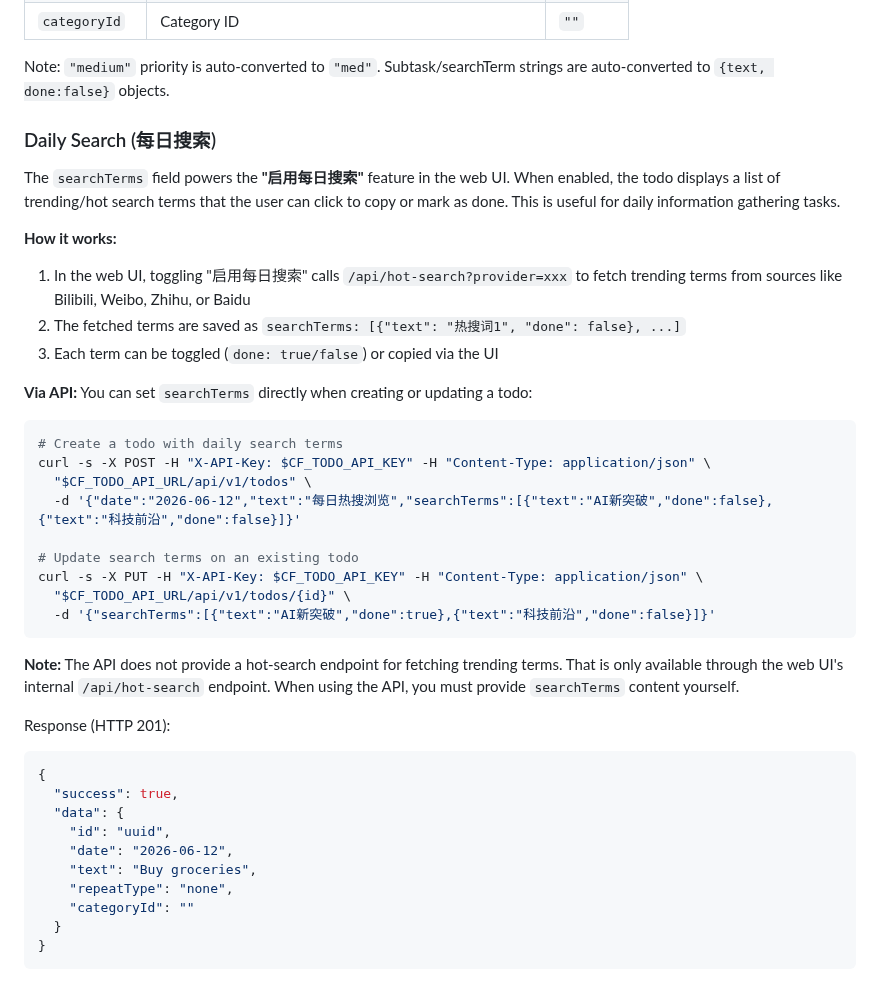
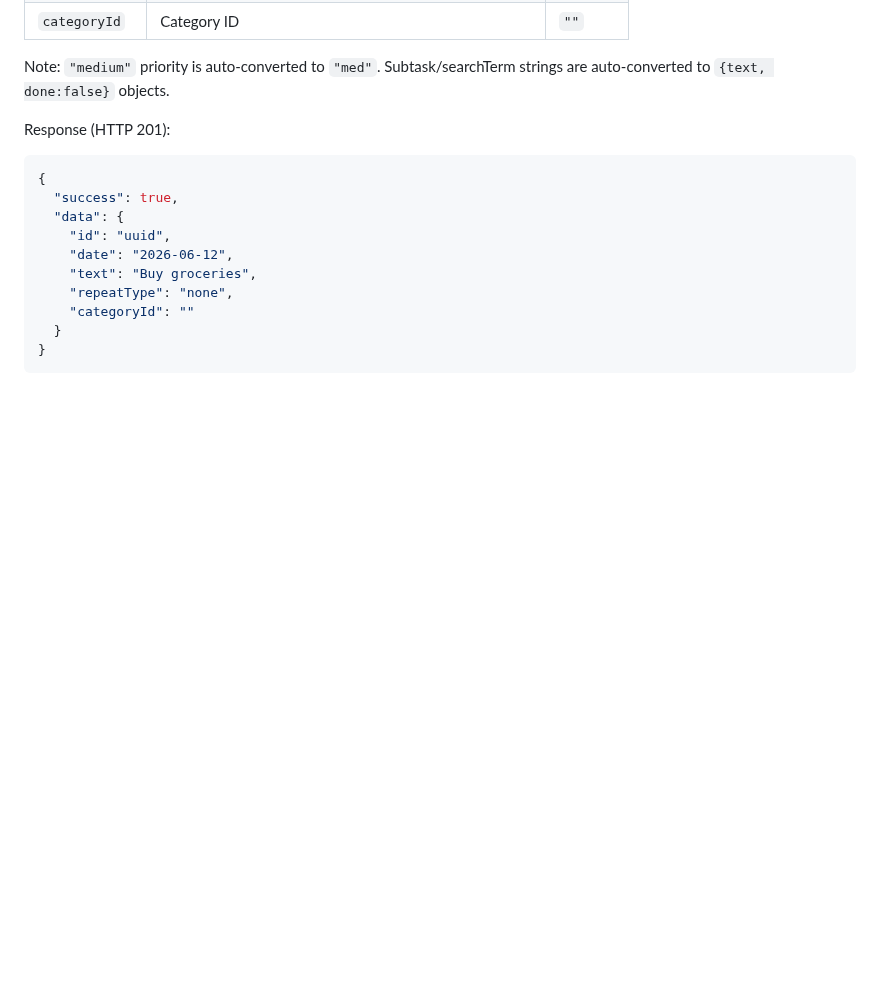
Before and after one commit to moaradc/cf-todo, a Markdown page: openclaw-skill/cf-todo/SKILL.md, the part around the change. Rendered like a GitHub page; blank space fills up the shorter version.

Commit message:
Revert commits 73d8562..73d8562
This reverts 1 commit(s) from 73d8562 to 73d8562.

Reverted commits:
73d8562 feat: 添加安全API用于ToDo操作

Co-authored-by: traeagent <traeagent@users.noreply.github.com>

````diff
--- a/openclaw-skill/cf-todo/SKILL.md
+++ b/openclaw-skill/cf-todo/SKILL.md
@@ -319,31 +319,6 @@ curl -s -X POST -H "X-API-Key: $CF_TODO_API_KEY" -H "Content-Type: application/j
 | `categoryId` | Category ID | `""` |
 
 Note: `"medium"` priority is auto-converted to `"med"`. Subtask/searchTerm strings are auto-converted to `{text, done:false}` objects.
-
-### Daily Search (每日搜索)
-
-The `searchTerms` field powers the **"启用每日搜索"** feature in the web UI. When enabled, the todo displays a list of trending/hot search terms that the user can click to copy or mark as done. This is useful for daily information gathering tasks.
-
-**How it works:**
-1. In the web UI, toggling "启用每日搜索" calls `/api/hot-search?provider=xxx` to fetch trending terms from sources like Bilibili, Weibo, Zhihu, or Baidu
-2. The fetched terms are saved as `searchTerms: [{"text": "热搜词1", "done": false}, ...]`
-3. Each term can be toggled (`done: true/false`) or copied via the UI
-
-**Via API:** You can set `searchTerms` directly when creating or updating a todo:
-
-```bash
-# Create a todo with daily search terms
-curl -s -X POST -H "X-API-Key: $CF_TODO_API_KEY" -H "Content-Type: application/json" \
-  "$CF_TODO_API_URL/api/v1/todos" \
-  -d '{"date":"2026-06-12","text":"每日热搜浏览","searchTerms":[{"text":"AI新突破","done":false},{"text":"科技前沿","done":false}]}'
-
-# Update search terms on an existing todo
-curl -s -X PUT -H "X-API-Key: $CF_TODO_API_KEY" -H "Content-Type: application/json" \
-  "$CF_TODO_API_URL/api/v1/todos/{id}" \
-  -d '{"searchTerms":[{"text":"AI新突破","done":true},{"text":"科技前沿","done":false}]}'
-```
-
-**Note:** The API does not provide a hot-search endpoint for fetching trending terms. That is only available through the web UI's internal `/api/hot-search` endpoint. When using the API, you must provide `searchTerms` content yourself.
 
 Response (HTTP 201):
 
````
